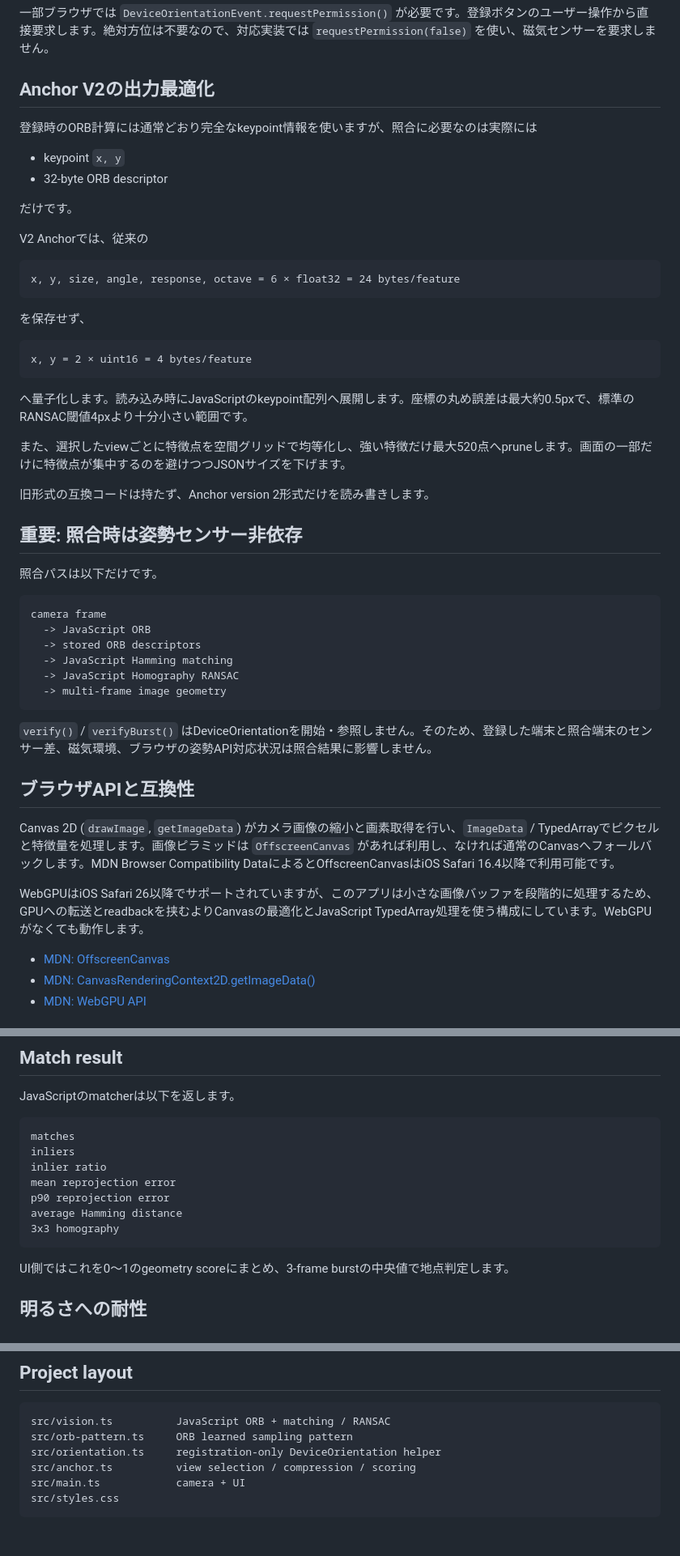
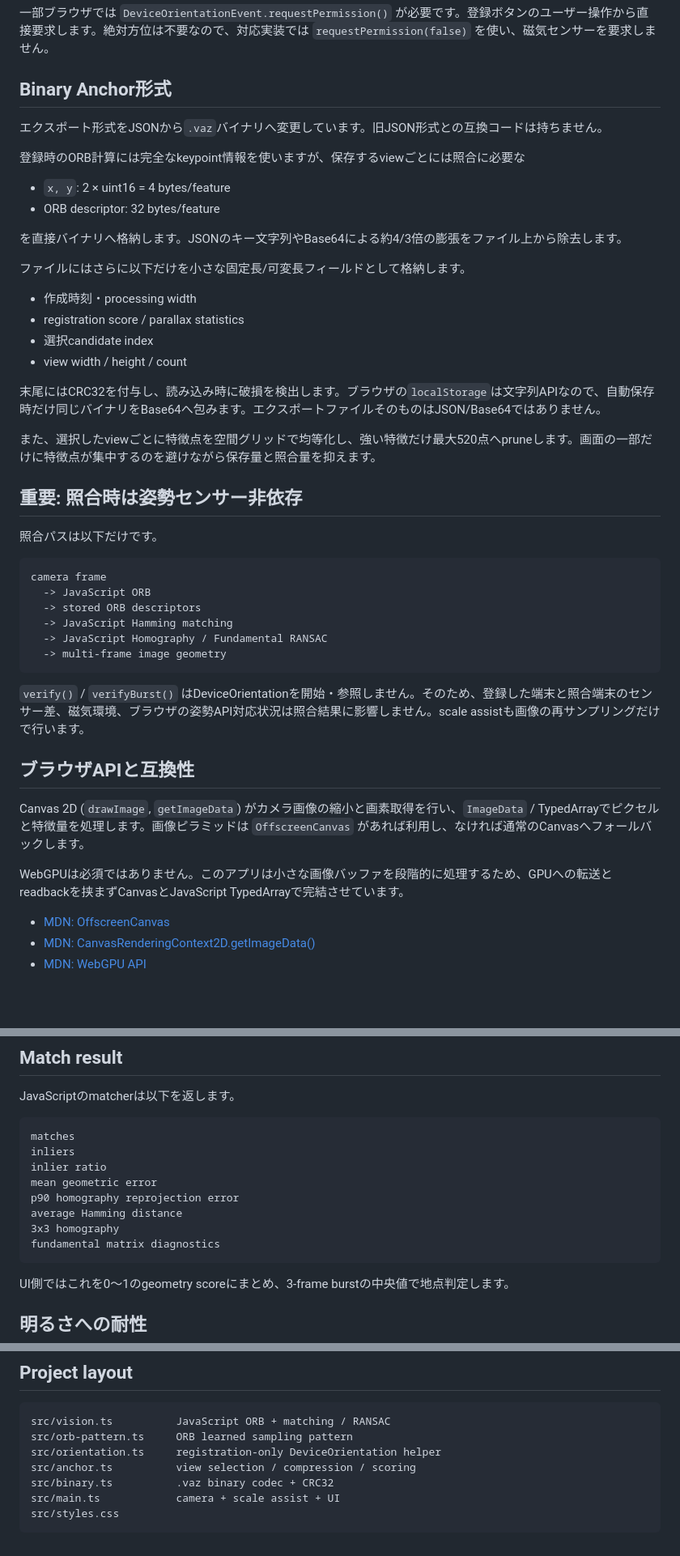
Before and after one commit to taisan11/visual-anchor-zignal, a Markdown page: README.md, 3 parts joined by grey strips. Shown at 81% size. Drawn GitHub-style; blank space fills up the shorter version.

Commit message:
Document binary anchors and scale assist

````diff
--- a/README.md
+++ b/README.md
@@ -38,32 +56,27 @@ getUserMedia
 
 一部ブラウザでは `DeviceOrientationEvent.requestPermission()` が必要です。登録ボタンのユーザー操作から直接要求します。絶対方位は不要なので、対応実装では `requestPermission(false)` を使い、磁気センサーを要求しません。
 
-## Anchor V2の出力最適化
+## Binary Anchor形式
 
-登録時のORB計算には通常どおり完全なkeypoint情報を使いますが、照合に必要なのは実際には
+エクスポート形式をJSONから`.vaz`バイナリへ変更しています。旧JSON形式との互換コードは持ちません。
 
-- keypoint `x, y`
-- 32-byte ORB descriptor
+登録時のORB計算には完全なkeypoint情報を使いますが、保存するviewごとには照合に必要な
 
-だけです。
+- `x, y`: 2 × uint16 = 4 bytes/feature
+- ORB descriptor: 32 bytes/feature
 
-V2 Anchorでは、従来の
+を直接バイナリへ格納します。JSONのキー文字列やBase64による約4/3倍の膨張をファイル上から除去します。
 
-```text
-x, y, size, angle, response, octave = 6 × float32 = 24 bytes/feature
-```
+ファイルにはさらに以下だけを小さな固定長/可変長フィールドとして格納します。
 
-を保存せず、
+- 作成時刻・processing width
+- registration score / parallax statistics
+- 選択candidate index
+- view width / height / count
 
-```text
-x, y = 2 × uint16 = 4 bytes/feature
-```
+末尾にはCRC32を付与し、読み込み時に破損を検出します。ブラウザの`localStorage`は文字列APIなので、自動保存時だけ同じバイナリをBase64へ包みます。エクスポートファイルそのものはJSON/Base64ではありません。
 
-へ量子化します。読み込み時にJavaScriptのkeypoint配列へ展開します。座標の丸め誤差は最大約0.5pxで、標準のRANSAC閾値4pxより十分小さい範囲です。
-
-また、選択したviewごとに特徴点を空間グリッドで均等化し、強い特徴だけ最大520点へpruneします。画面の一部だけに特徴点が集中するのを避けつつJSONサイズを下げます。
-
-旧形式の互換コードは持たず、Anchor version 2形式だけを読み書きします。
+また、選択したviewごとに特徴点を空間グリッドで均等化し、強い特徴だけ最大520点へpruneします。画面の一部だけに特徴点が集中するのを避けながら保存量と照合量を抑えます。
 
 ## 重要: 照合時は姿勢センサー非依存
 
@@ -74,17 +87,17 @@ camera frame
   -> JavaScript ORB
   -> stored ORB descriptors
   -> JavaScript Hamming matching
-  -> JavaScript Homography RANSAC
+  -> JavaScript Homography / Fundamental RANSAC
   -> multi-frame image geometry
 ```
 
-`verify()` / `verifyBurst()` はDeviceOrientationを開始・参照しません。そのため、登録した端末と照合端末のセンサー差、磁気環境、ブラウザの姿勢API対応状況は照合結果に影響しません。
+`verify()` / `verifyBurst()` はDeviceOrientationを開始・参照しません。そのため、登録した端末と照合端末のセンサー差、磁気環境、ブラウザの姿勢API対応状況は照合結果に影響しません。scale assistも画像の再サンプリングだけで行います。
 
 ## ブラウザAPIと互換性
 
-Canvas 2D (`drawImage`, `getImageData`) がカメラ画像の縮小と画素取得を行い、`ImageData` / TypedArrayでピクセルと特徴量を処理します。画像ピラミッドは `OffscreenCanvas` があれば利用し、なければ通常のCanvasへフォールバックします。MDN Browser Compatibility DataによるとOffscreenCanvasはiOS Safari 16.4以降で利用可能です。
+Canvas 2D (`drawImage`, `getImageData`) がカメラ画像の縮小と画素取得を行い、`ImageData` / TypedArrayでピクセルと特徴量を処理します。画像ピラミッドは `OffscreenCanvas` があれば利用し、なければ通常のCanvasへフォールバックします。
 
-WebGPUはiOS Safari 26以降でサポートされていますが、このアプリは小さな画像バッファを段階的に処理するため、GPUへの転送とreadbackを挟むよりCanvasの最適化とJavaScript TypedArray処理を使う構成にしています。WebGPUがなくても動作します。
+WebGPUは必須ではありません。このアプリは小さな画像バッファを段階的に処理するため、GPUへの転送とreadbackを挟まずCanvasとJavaScript TypedArrayで完結させています。
 
 - [MDN: OffscreenCanvas](https://developer.mozilla.org/en-US/docs/Web/API/OffscreenCanvas)
 - [MDN: CanvasRenderingContext2D.getImageData()](https://developer.mozilla.org/en-US/docs/Web/API/CanvasRenderingContext2D/getImageData)
@@ -113,10 +126,11 @@ JavaScriptのmatcherは以下を返します。
 matches
 inliers
 inlier ratio
-mean reprojection error
-p90 reprojection error
+mean geometric error
+p90 homography reprojection error
 average Hamming distance
 3x3 homography
+fundamental matrix diagnostics
 ```
 
 UI側ではこれを0〜1のgeometry scoreにまとめ、3-frame burstの中央値で地点判定します。
@@ -144,6 +158,7 @@ src/vision.ts          JavaScript ORB + matching / RANSAC
 src/orb-pattern.ts     ORB learned sampling pattern
 src/orientation.ts     registration-only DeviceOrientation helper
 src/anchor.ts          view selection / compression / scoring
-src/main.ts            camera + UI
+src/binary.ts          .vaz binary codec + CRC32
+src/main.ts            camera + scale assist + UI
 src/styles.css
 ```
````
Also changed, not shown: other parts of README.md (+19 -1 lines).
